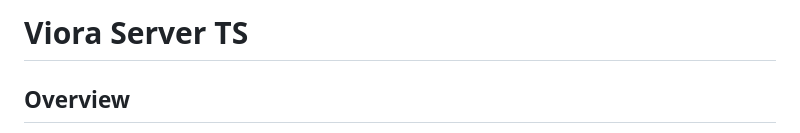
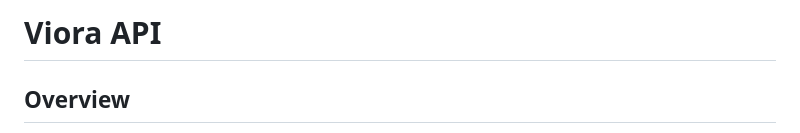
Before and after one commit to Janadasroor/viora-api, a Markdown page: README.md, the part around the change. Rendered like a GitHub page.

Commit message:
Change project title in README

```diff
--- a/README.md
+++ b/README.md
@@ -1,4 +1,4 @@
-# Viora Server TS
+# Viora API
 
 ## Overview
 Viora Server is the backend API for the Viora social platform. It is built with Node.js, Express, and TypeScript, following a layered architecture pattern to ensure scalability, maintainability, and separation of concerns.
```
